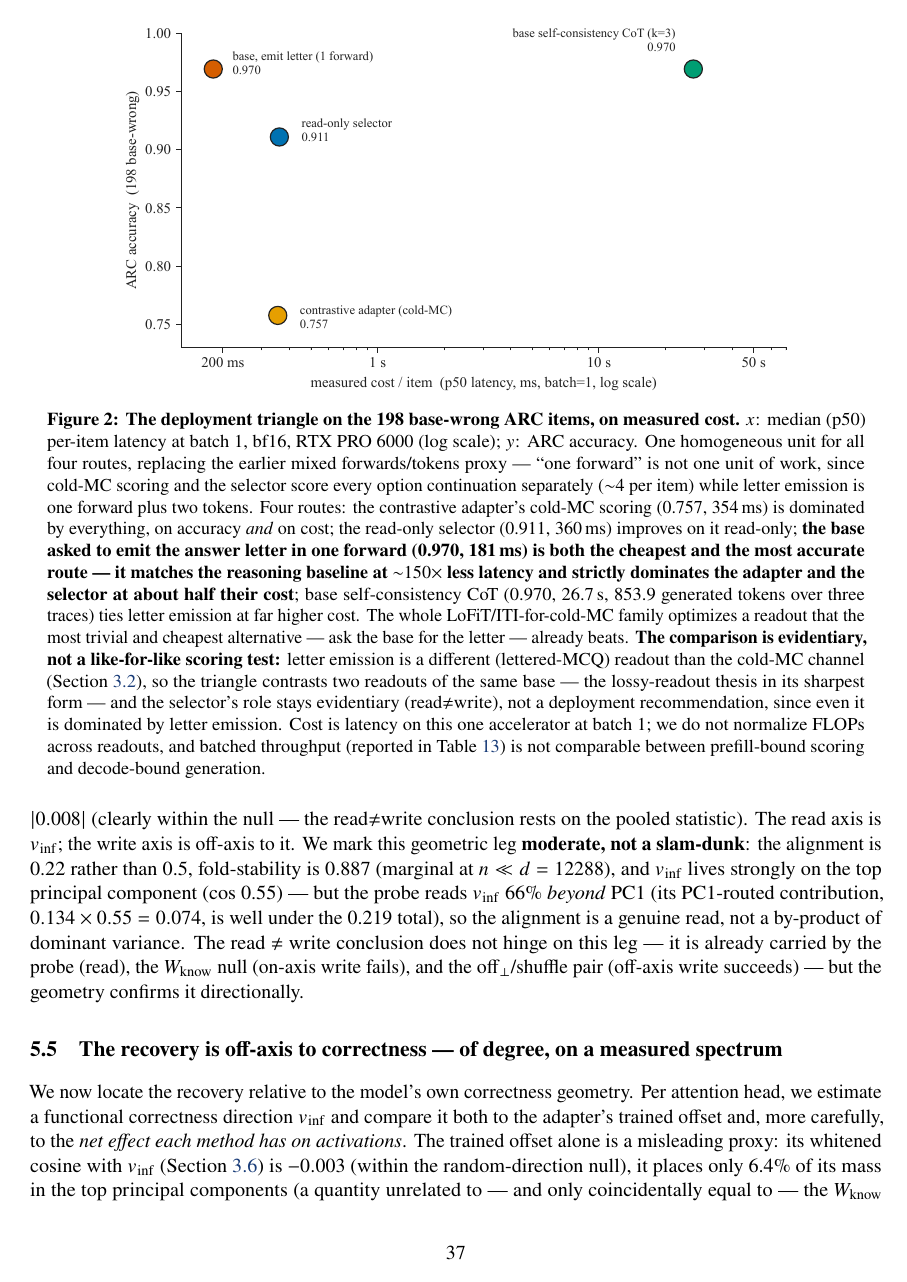
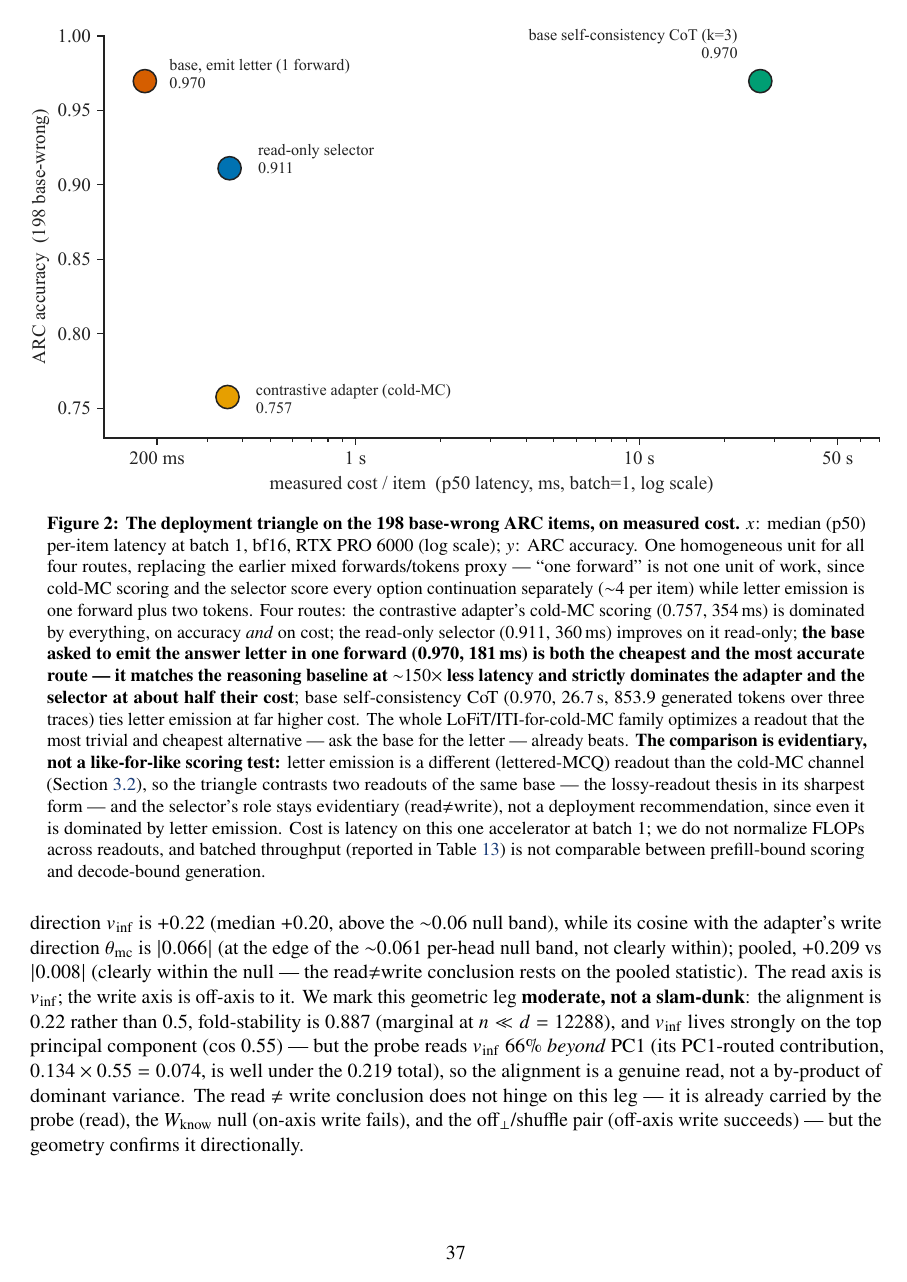
Before and after one commit to seba-cascardo/higher-scores-not-a-better-model, a LaTeX paper (docs/paper/main.tex, which reads docs/paper/sections/discussion.tex): page 37 of 67 before the commit and page 37 of 68 after it. Compiled offline with pdfLaTeX.

Commit message:
docs(paper): the figures were vector and still illegible -- the scale factor was doing it
Figure audit, the oldest gap in the package: two figures in a 67-page paper whose
central argument is geometric, never checked.

No blocker. pdfimages -list reports not a single raster component in either file, so
neither is a bitmap wrapped in a PDF, and the palette is direct-labelled throughout --
nothing rides on colour alone.

What was wrong is a scale factor nobody had multiplied out. Both were included at
.78\textwidth, and their native PDFs are 449 pt wide against \textwidth's 468, so the
effective scale was 0.813 and matplotlib's 10 / 9 / 8.5 / 8 pt type reached paper at
8.1 / 7.3 / 6.9 / 6.5 pt -- under the 8 pt floor and visibly smaller than the 11 pt
body it sits in. At \textwidth the scale is 1.042 and the same type lands at
10.4 / 9.4 / 8.9 / 8.3 pt. Costs one page, 67 -> 68.

Also verified rather than assumed: the selector and the adapter sitting on top of each
other on the triangle's cost axis is faithful to the measurement (360 ms against
354 ms), not a drawing artifact. Left alone and noted in the README: the triangle draws
no uncertainty at all although the p95 figures exist (253 / 471 / 479 / 36562 ms); the
dominance ordering does not change in the tail, so it does not block.

Package regenerated in the same pass: SHA 704e1c19..., 14/14 members verified by
content, compiles standalone at 68 pp with zero undefined.

Co-Authored-By: Claude Opus 5 <noreply@anthropic.com>

```diff
--- a/docs/paper/sections/discussion.tex
+++ b/docs/paper/sections/discussion.tex
@@ -445,7 +445,7 @@ readout of the base, and the adapter's off-axis write recovers \emph{less} of it
 
 \begin{figure}[t]
 \centering
-\includegraphics[width=.78\textwidth,alt={Scatter plot of the deployment triangle
+\includegraphics[width=\textwidth,alt={Scatter plot of the deployment triangle
 on the 198 base-wrong ARC items: x-axis is measured median per-item latency at batch
 one on a log scale, y-axis is ARC accuracy. Base letter-emission is the top-left
 point at 0.970 accuracy and 181 milliseconds; the read-only selector sits at 0.911
```
Also changed, not shown: docs/paper/sections/results.tex (+1 -1 lines), docs/paper/main.pdf, 1 other file.
